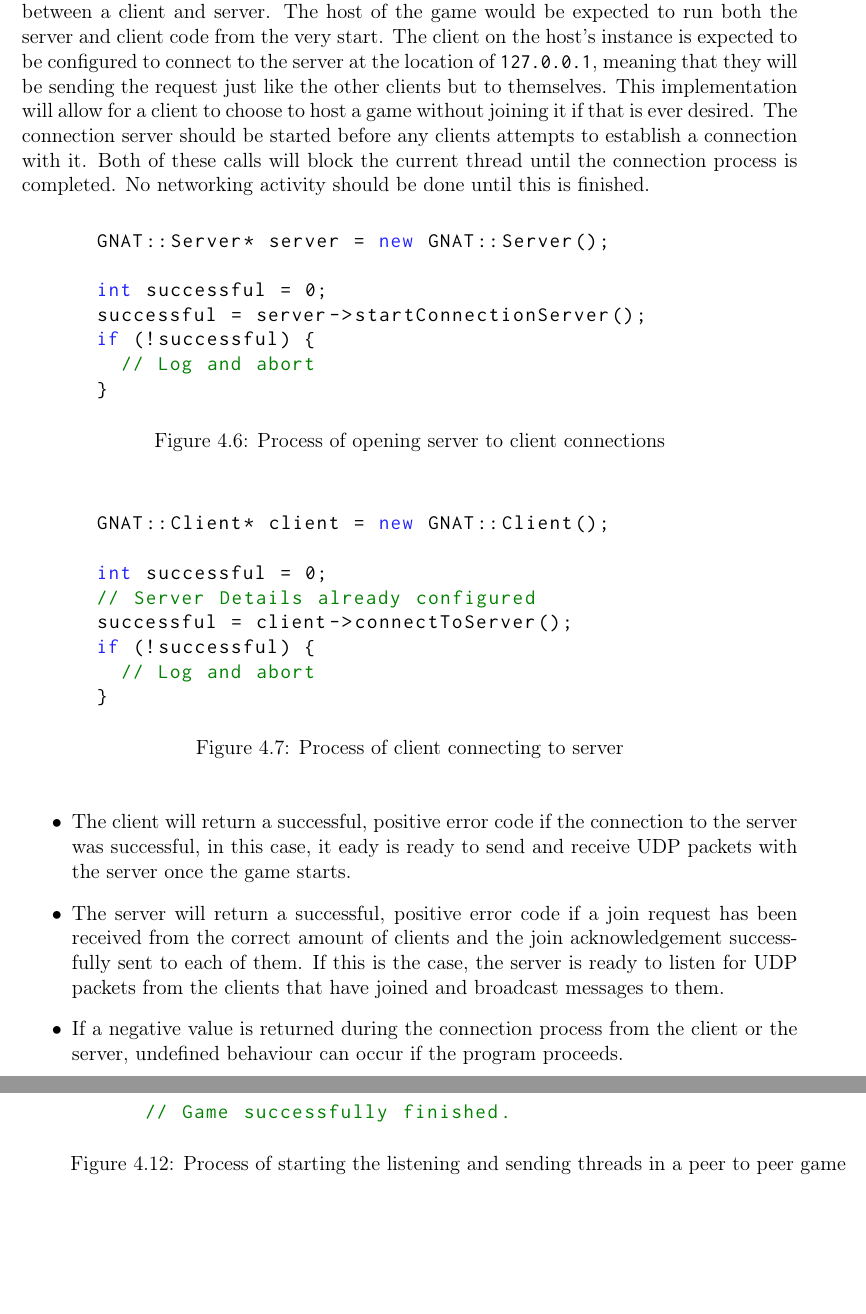
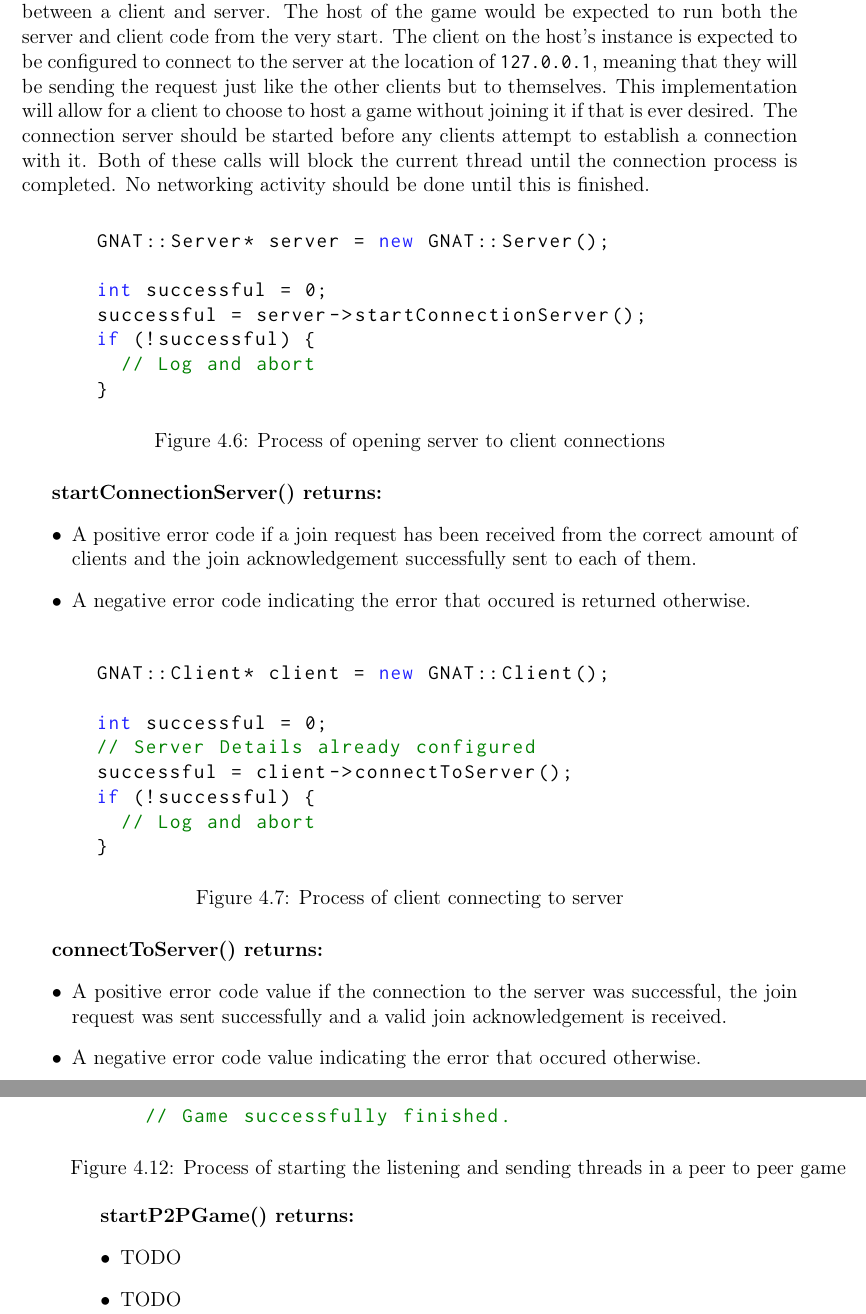
Before and after one commit to SzyJ/Game_Networking_Models, a LaTeX thesis (Dissertation/main.tex, which reads Dissertation/chapters/design.tex, Dissertation/fixtures/code/ch_conn.tex, Dissertation/fixtures/code/p2p_game.tex): two parts of pages 34 and 37 of 43, joined at a grey line, cut so that both start at the same text, the shorter picture padded with empty space. Compiled offline with pdfLaTeX.

Commit message:
Added what functions return

```diff
--- a/Dissertation/chapters/design.tex
+++ b/Dissertation/chapters/design.tex
@@ -217,17 +217,12 @@ The application will not:
 \subsection{Interfaces and usage}
 
 \subsubsection{Interface for the client hosted model connection}
-Fixtures \ref{code:server_conn} and \ref{code:client_conn} represent how I intend my library to be used to establish a connection between a client and server. The host of the game would be expected to run both the server and client code from the very start. The client on the host's instance is expected to be configured to connect to the server at the location of \lstinline{127.0.0.1}, meaning that they will be sending the request just like the other clients but to themselves. This implementation will allow for a client to choose to host a game without joining it if that is ever desired. The connection server should be started before any clients attempts to establish a connection with it. Both of these calls will block the current thread until the connection process is completed. No networking activity should be done until this is finished.
+Fixtures \ref{code:server_conn} and \ref{code:client_conn} represent how I intend my library to be used to establish a connection between a client and server. The host of the game would be expected to run both the server and client code from the very start. The client on the host's instance is expected to be configured to connect to the server at the location of \lstinline{127.0.0.1}, meaning that they will be sending the request just like the other clients but to themselves. This implementation will allow for a client to choose to host a game without joining it if that is ever desired. The connection server should be started before any clients attempt to establish a connection with it. Both of these calls will block the current thread until the connection process is completed. No networking activity should be done until this is finished.
 
 % code:server_conn
 % code:client_conn
 \input{fixtures/code/ch_conn}
 
-\begin{itemize}
-\item The client will return a successful, positive error code if the connection to the server was successful, in this case, it eady is ready to send and receive UDP packets with the server once the game starts.
-\item The server will return a successful, positive error code if a join request has been received from the correct amount of clients and the join acknowledgement successfully sent to each of them. If this is the case, the server is ready to listen for UDP packets from the clients that have joined and broadcast messages to them.
-\item If a negative value is returned during the connection process from the client or the server, undefined behaviour can occur if the program proceeds.
-\end{itemize}
 
 \newpage
 \subsubsection{Interface for the client hosted model game loop}
@@ -235,6 +231,7 @@ Fixtures \ref{code:server_conn} and \ref{code:client_conn} represent how I inten
 % code:server_game
 % code:client_game
 \input{fixtures/code/ch_game}
+
 
 \newpage
 \subsubsection{Interface for the peer to peer model connection}
--- a/Dissertation/fixtures/code/ch_conn.tex
+++ b/Dissertation/fixtures/code/ch_conn.tex
@@ -12,6 +12,13 @@
   \caption{Process of opening server to client connections}
   \label{code:server_conn}
 \end{figure}
+\textbf{startConnectionServer() returns:}
+\begin{itemize}
+\item A positive error code if a join request has been received from the correct amount of clients and the join acknowledgement successfully sent to each of them.
+
+\item A negative error code indicating the error that occured is returned otherwise.
+\end{itemize}
+
 
 \begin{figure}[!h]
   \centering
@@ -28,3 +35,10 @@
   \caption{Process of client connecting to server}
   \label{code:client_conn}
 \end{figure}
+
+\textbf{connectToServer() returns:}
+\begin{itemize}
+\item A positive error code value if the connection to the server was successful, the join request was sent successfully and a valid join acknowledgement is received.
+
+\item A negative error code value indicating the error that occured otherwise.
+\end{itemize}
--- a/Dissertation/fixtures/code/p2p_game.tex
+++ b/Dissertation/fixtures/code/p2p_game.tex
@@ -13,3 +13,9 @@
   \caption{Process of starting the listening and sending threads in a peer to peer game}
   \label{code:peer_game}
 \end{figure}
+\textbf{startP2PGame() returns:}
+\begin{itemize}
+\item TODO
+
+\item TODO
+\end{itemize}
```
Also changed, not shown: Dissertation/fixtures/code/ch_game.tex (+13 -0 lines), Dissertation/fixtures/code/p2p_conn.tex (+12 -0 lines), Dissertation/main.pdf, Dissertation/chapters/design.tex (3 more changed lines).
